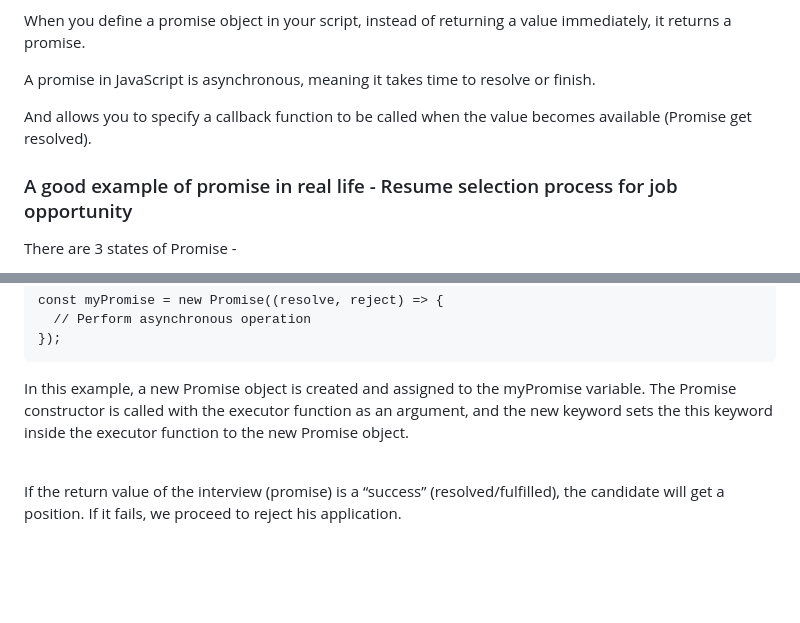
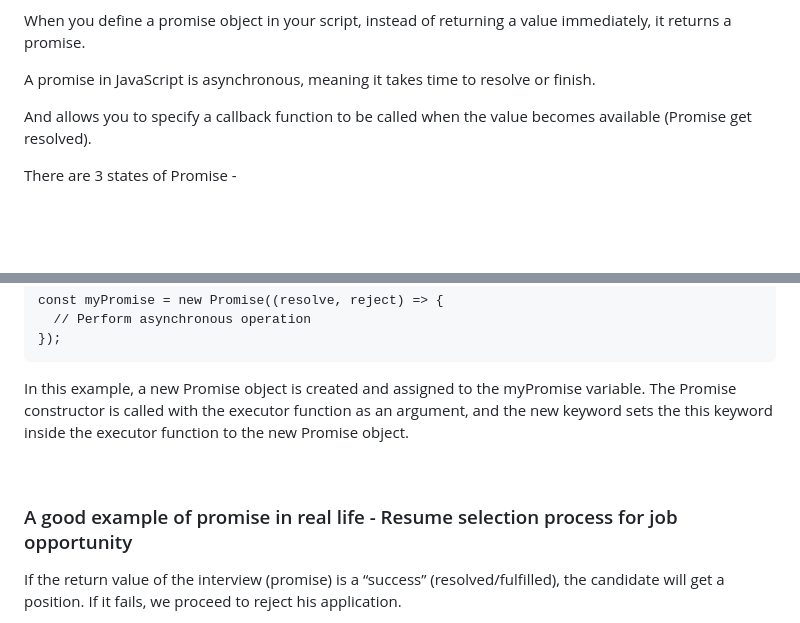
Before and after one commit to drcount-root/JavaScript-Concepts, a Markdown page: Promise/README.md, 2 parts joined by grey strips. Drawn GitHub-style; blank space fills up the shorter version.

Commit message:
01st Jan 2023

```diff
--- a/Promise/README.md
+++ b/Promise/README.md
@@ -10,7 +10,7 @@ A promise in JavaScript is asynchronous, meaning it takes time to resolve or fin
 
 And allows you to specify a callback function to be called when the value becomes available (Promise get resolved).
 
-### A good example of promise in real life - Resume selection process for job opportunity
+
 
 There are 3 states of Promise -
 
@@ -56,6 +56,8 @@ In this example, a new Promise object is created and assigned to the myPromise v
 
 <br>
 
+### A good example of promise in real life - Resume selection process for job opportunity
+
 If the return value of the interview (promise) is a “success” (resolved/fulfilled), the candidate will get a position. If it fails, we proceed to reject his application.
 
 With JavaScript promises, we do this by using a callback function (`promise handlers`). These functions are defined in a nested `then()` method.
```
